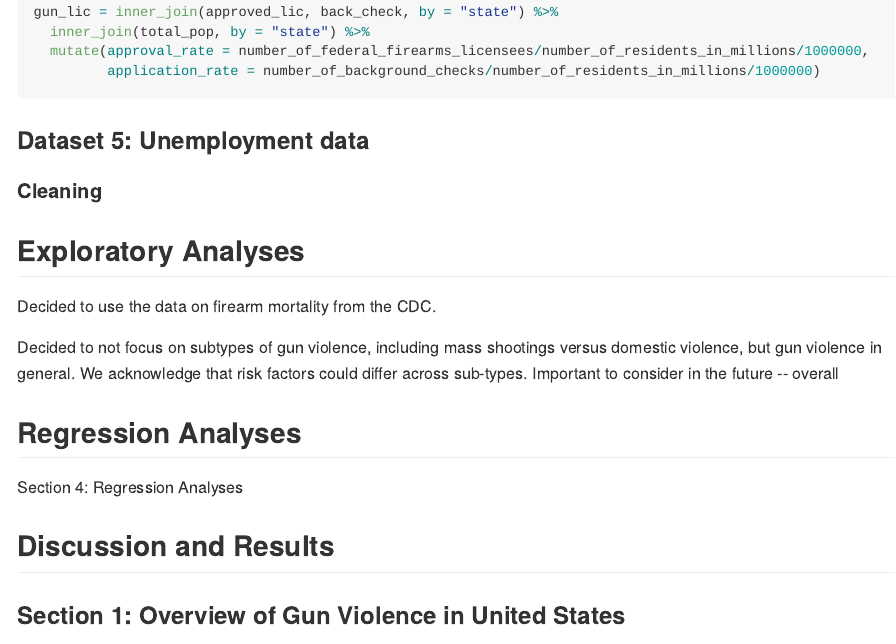
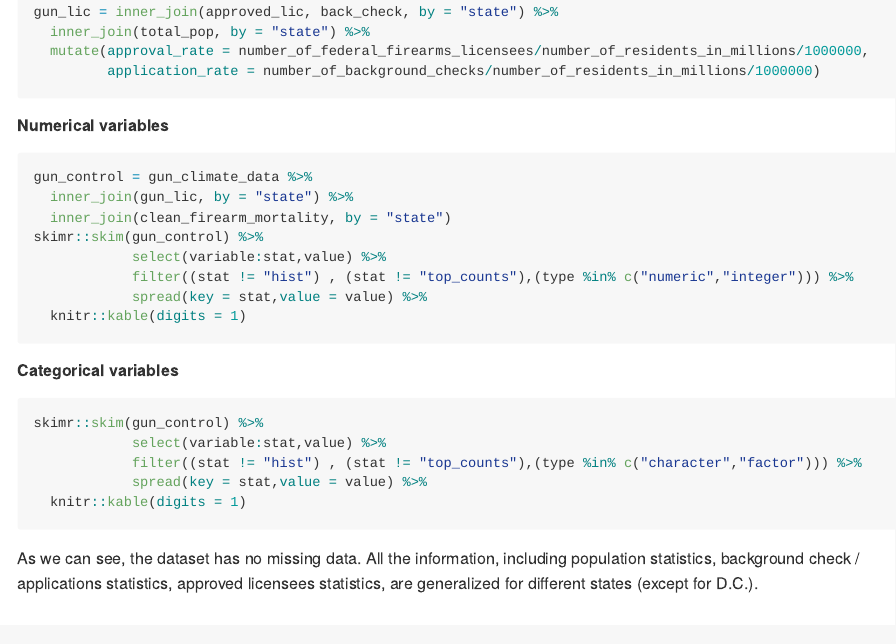
Before and after one commit to devon-m2/p8105_Gun-Violence_Final-Report, an R Markdown document (p8105_Gun-Violence_Final-Report.Rmd): the page in a window 1100 px wide, from 4400 px down. The pictures show the output file p8105_Gun-Violence_Final-Report.md that the author committed with the source, drawn offline in the style of GitHub; long lines of code are wrapped.

Commit message:
added code chunk of exploratory analysis, gun control data

````diff
--- a/p8105_Gun-Violence_Final-Report.Rmd
+++ b/p8105_Gun-Violence_Final-Report.Rmd
@@ -153,6 +153,29 @@ gun_lic = inner_join(approved_lic, back_check, by = "state") %>%
          application_rate = number_of_background_checks/number_of_residents_in_millions/1000000)
 ```
 
+##### Numerical variables
+```{r eval=FALSE}
+gun_control = gun_climate_data %>%
+  inner_join(gun_lic, by = "state") %>%
+  inner_join(clean_firearm_mortality, by = "state")
+skimr::skim(gun_control) %>%
+            select(variable:stat,value) %>%
+            filter((stat != "hist") , (stat != "top_counts"),(type %in% c("numeric","integer"))) %>%
+            spread(key = stat,value = value) %>%
+  knitr::kable(digits = 1)
+```
+
+##### Categorical variables
+```{r eval=FALSE}
+skimr::skim(gun_control) %>%
+            select(variable:stat,value) %>%
+            filter((stat != "hist") , (stat != "top_counts"),(type %in% c("character","factor"))) %>%
+            spread(key = stat,value = value) %>%
+  knitr::kable(digits = 1)
+```
+
+As we can see, the dataset has no missing data. All the information, including population statistics, background check / applications statistics, approved licensees statistics,  are generalized for different states (except for D.C.).
+
 ### Dataset 5: Unemployment data
 
 #### Cleaning
````
Also changed, not shown: p8105_Gun-Violence_Final-Report.md, p8105_Gun-Violence_Final-Report.Rmd (3 more changed lines).
